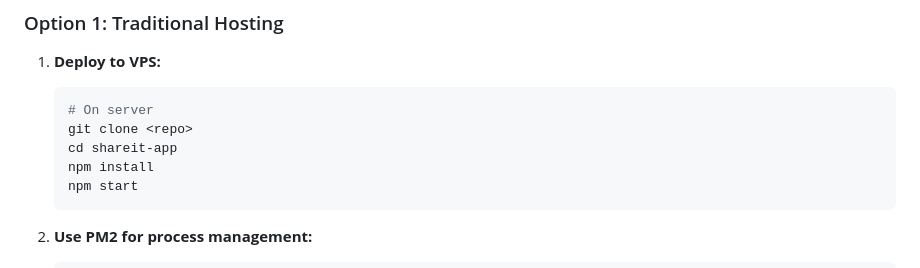
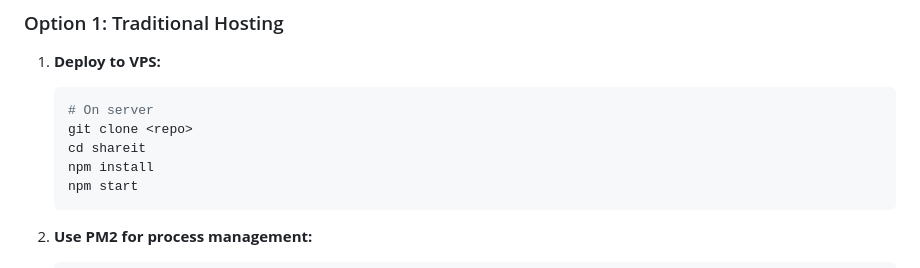
Before and after one commit to somemorewater/ShareIt, a Markdown page: README.md, the part around the change. Drawn GitHub-style.

````diff
--- a/README.md
+++ b/README.md
@@ -157,7 +157,7 @@ Sender                  Signaling Server              Receiver
    ```bash
    # On server
    git clone <repo>
-   cd shareit-app
+   cd shareit
    npm install
    npm start
    ```
````
